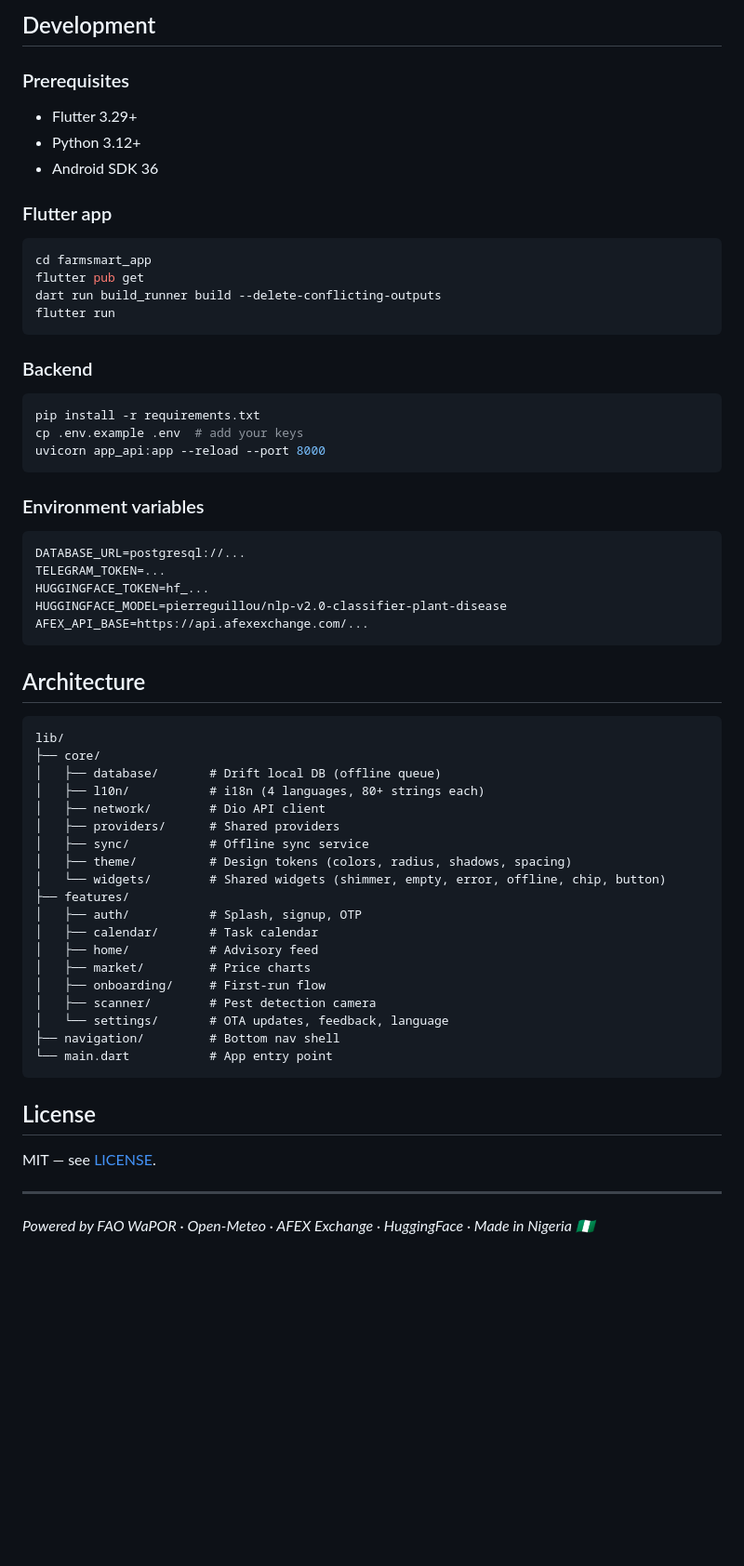
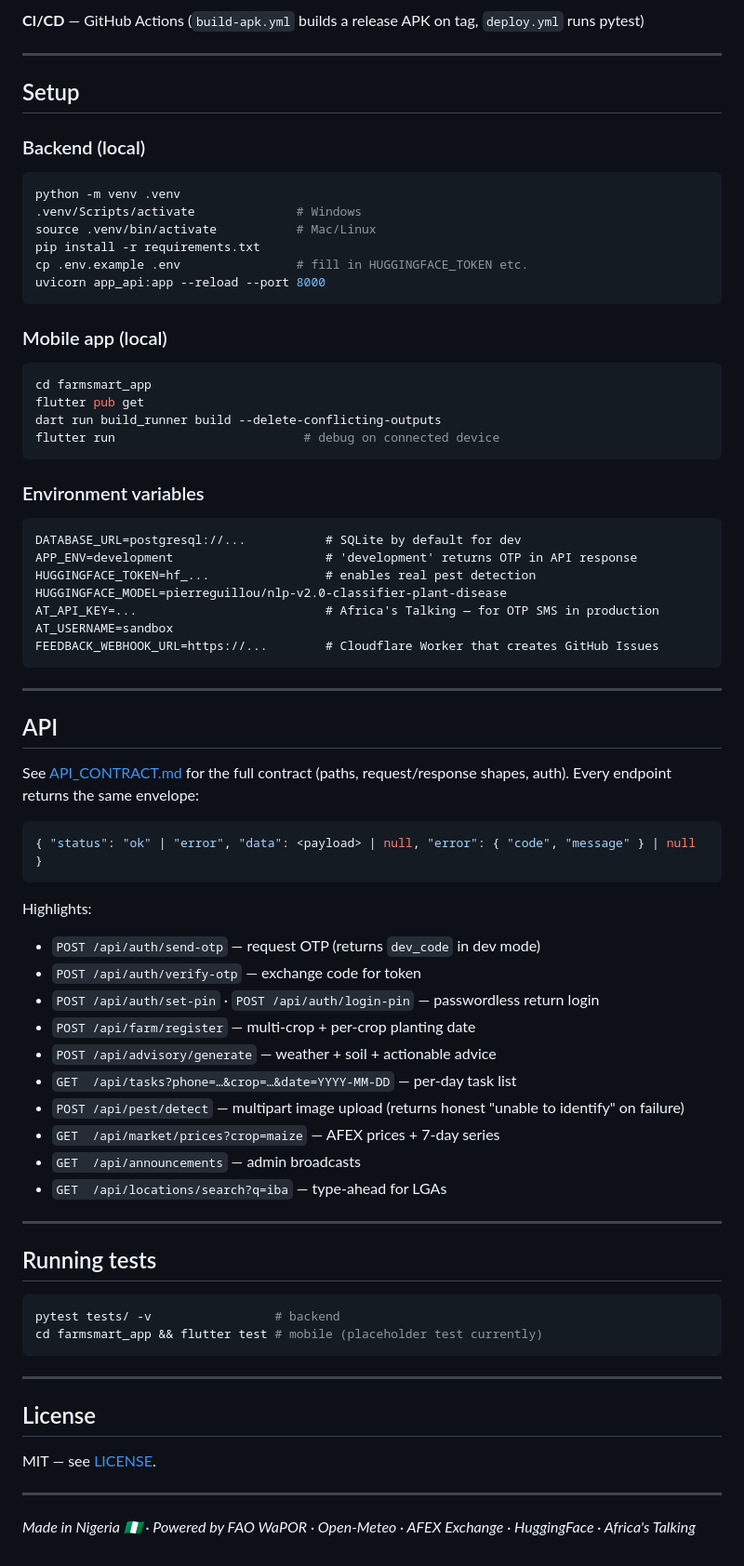
Before and after one commit to celpha2svx/FarmSmart, a Markdown page: README.md, the part around one of its changes. Shown at 93% size. Drawn GitHub-style; blank space fills up the shorter version.

````diff
--- a/README.md
+++ b/README.md
@@ -79,62 +100,75 @@ Minimum Android version: **8.0 (API 26)**
 
-## Development
+**CI/CD** — GitHub Actions (`build-apk.yml` builds a release APK on tag, `deploy.yml` runs pytest)
 
-### Prerequisites
+---
 
-- Flutter 3.29+
-- Python 3.12+
-- Android SDK 36
+## Setup
 
-### Flutter app
+### Backend (local)
+
+```bash
+python -m venv .venv
+.venv/Scripts/activate              # Windows
+source .venv/bin/activate           # Mac/Linux
+pip install -r requirements.txt
+cp .env.example .env                # fill in HUGGINGFACE_TOKEN etc.
+uvicorn app_api:app --reload --port 8000
+```
+
+### Mobile app (local)
 
 ```bash
 cd farmsmart_app
 flutter pub get
 dart run build_runner build --delete-conflicting-outputs
-flutter run
-```
-
-### Backend
-
-```bash
-pip install -r requirements.txt
-cp .env.example .env  # add your keys
-uvicorn app_api:app --reload --port 8000
+flutter run                          # debug on connected device
 ```
 
 ### Environment variables
 
 ```
-DATABASE_URL=postgresql://...
-TELEGRAM_TOKEN=...
-HUGGINGFACE_TOKEN=hf_...
+DATABASE_URL=postgresql://...           # SQLite by default for dev
+APP_ENV=development                     # 'development' returns OTP in API response
+HUGGINGFACE_TOKEN=hf_...                # enables real pest detection
 HUGGINGFACE_MODEL=pierreguillou/nlp-v2.0-classifier-plant-disease
-AFEX_API_BASE=https://api.afexexchange.com/...
+AT_API_KEY=...                          # Africa's Talking — for OTP SMS in production
+AT_USERNAME=sandbox
+FEEDBACK_WEBHOOK_URL=https://...        # Cloudflare Worker that creates GitHub Issues
 ```
 
-## Architecture
+---
 
+## API
+
+See [API_CONTRACT.md](API_CONTRACT.md) for the full contract (paths, request/response shapes, auth). Every endpoint returns the same envelope:
+
+```json
+{ "status": "ok" | "error", "data": <payload> | null, "error": { "code", "message" } | null }
 ```
-lib/
-├── core/
-│   ├── database/       # Drift local DB (offline queue)
-│   ├── l10n/           # i18n (4 languages, 80+ strings each)
-│   ├── network/        # Dio API client
-│   ├── providers/      # Shared providers
-│   ├── sync/           # Offline sync service
-│   ├── theme/          # Design tokens (colors, radius, shadows, spacing)
-│   └── widgets/        # Shared widgets (shimmer, empty, error, offline, chip, button)
-├── features/
-│   ├── auth/           # Splash, signup, OTP
-│   ├── calendar/       # Task calendar
-│   ├── home/           # Advisory feed
-│   ├── market/         # Price charts
-│   ├── onboarding/     # First-run flow
-│   ├── scanner/        # Pest detection camera
-│   └── settings/       # OTA updates, feedback, language
-├── navigation/         # Bottom nav shell
-└── main.dart           # App entry point
+
+Highlights:
+
+- `POST /api/auth/send-otp` — request OTP (returns `dev_code` in dev mode)
+- `POST /api/auth/verify-otp` — exchange code for token
+- `POST /api/auth/set-pin` · `POST /api/auth/login-pin` — passwordless return login
+- `POST /api/farm/register` — multi-crop + per-crop planting date
+- `POST /api/advisory/generate` — weather + soil + actionable advice
+- `GET  /api/tasks?phone=…&crop=…&date=YYYY-MM-DD` — per-day task list
+- `POST /api/pest/detect` — multipart image upload (returns honest "unable to identify" on failure)
+- `GET  /api/market/prices?crop=maize` — AFEX prices + 7-day series
+- `GET  /api/announcements` — admin broadcasts
+- `GET  /api/locations/search?q=iba` — type-ahead for LGAs
+
+---
+
+## Running tests
+
+```bash
+pytest tests/ -v                 # backend
+cd farmsmart_app && flutter test # mobile (placeholder test currently)
 ```
+
+---
 
 ## License
 
@@ -142,4 +176,4 @@ MIT — see [LICENSE](LICENSE).
 
 ---
 
-*Powered by FAO WaPOR · Open-Meteo · AFEX Exchange · HuggingFace · Made in Nigeria 🇳🇬*
+*Made in Nigeria 🇳🇬 · Powered by FAO WaPOR · Open-Meteo · AFEX Exchange · HuggingFace · Africa's Talking*
````
Also changed, not shown: other parts of README.md (+72 -51 lines).
